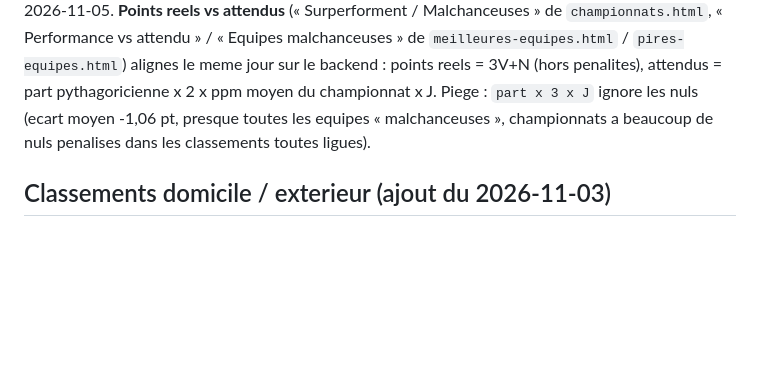
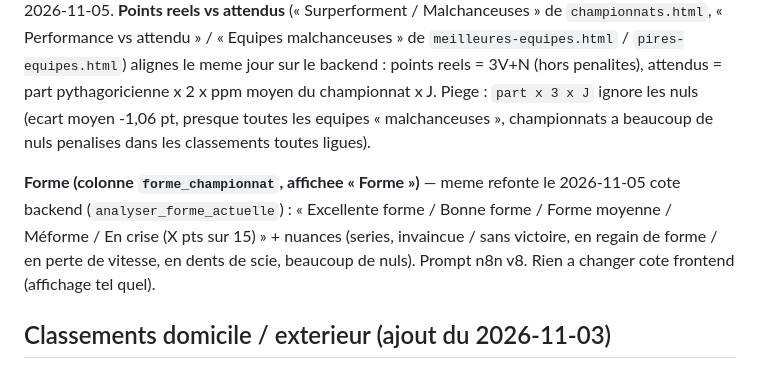
Before and after one commit to yantheo/agent-ia-rag-football-analyst, a Markdown page: CLAUDE.md, the part around the change. Drawn GitHub-style; blank space fills up the shorter version.

Commit message:
Doc : forme d'equipe en langage sportif (backend + prompt v8)
Co-Authored-By: Claude Opus 5.5 <noreply@anthropic.com>

```diff
--- a/CLAUDE.md
+++ b/CLAUDE.md
@@ -224,6 +224,11 @@ ppm moyen du championnat x J. Piege : `part x 3 x J` ignore les nuls (ecart moye
 les equipes « malchanceuses », championnats a beaucoup de nuls penalises dans les classements toutes
 ligues).
 
+**Forme (colonne `forme_championnat`, affichee « Forme »)** — meme refonte le 2026-11-05 cote backend
+(`analyser_forme_actuelle`) : « Excellente forme / Bonne forme / Forme moyenne / Méforme / En crise (X pts
+sur 15) » + nuances (series, invaincue / sans victoire, en regain de forme / en perte de vitesse, en dents
+de scie, beaucoup de nuls). Prompt n8n v8. Rien a changer cote frontend (affichage tel quel).
+
 ## Classements domicile / exterieur (ajout du 2026-11-03)
 
 - **Source** : classements domicile et exterieur publies par footmercato (vue
```
